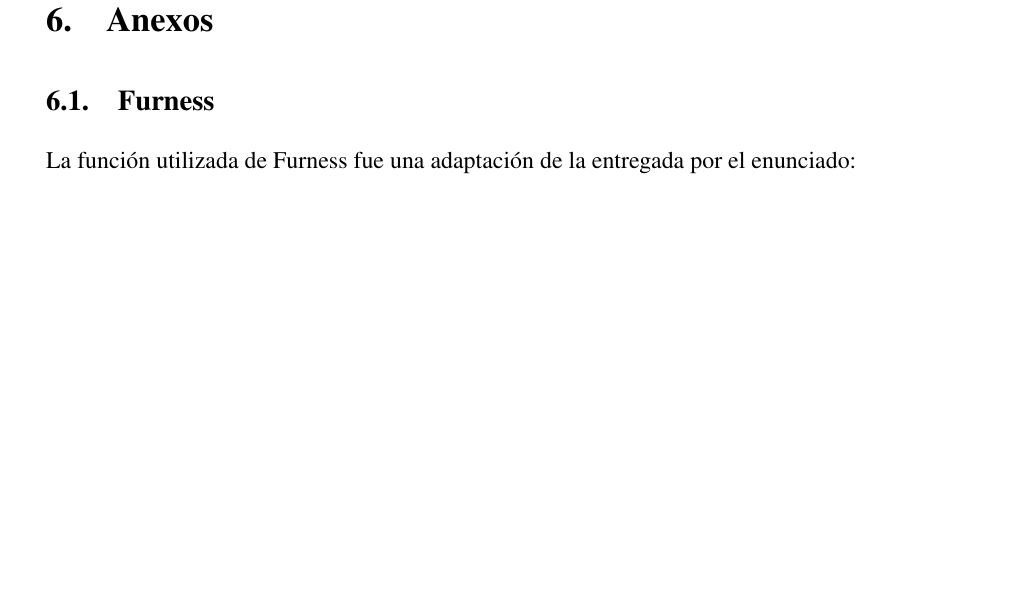
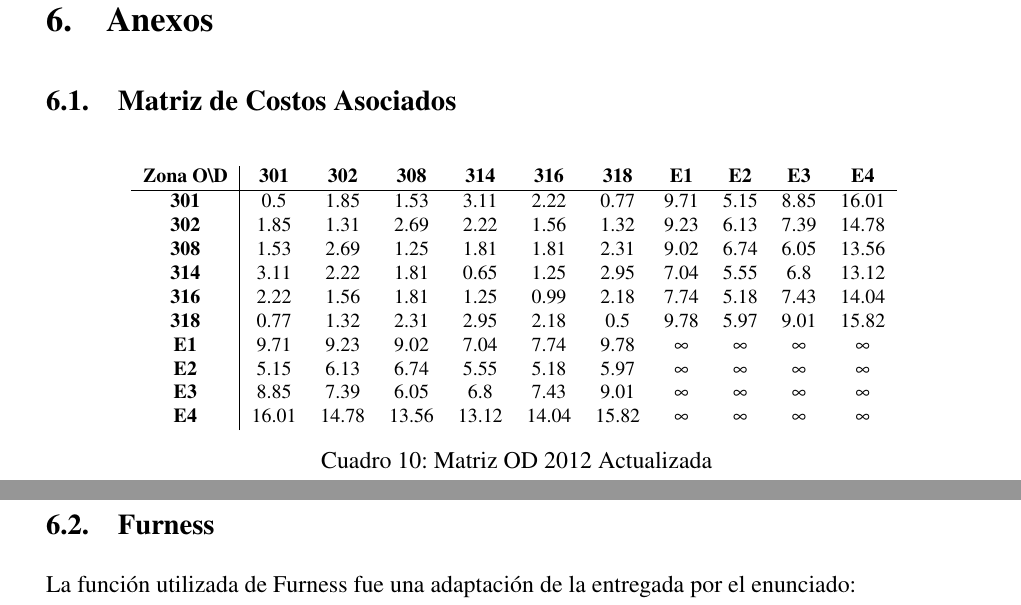
Before and after one commit to LukasWolff2002/TAREA_3_AUTITOS, a LaTeX document (INFORME/informe.tex): part of page 7 of 7 before the commit and two parts of pages 7 and 8 of 8 after it, the two joined at a grey line, cut so that both start at the same text, the shorter picture padded with empty space. Compiled offline with pdfLaTeX.

Commit message:
avance final espero

```diff
--- a/INFORME/informe.tex
+++ b/INFORME/informe.tex
@@ -401,4 +405,22 @@ Finalmente, se logró dar una correcta explicación a todos los resultados obten
 
 \newpage
 \section{Anexos}
+\subsection{Matriz de Costos Asociados}
 
+\begin{table}[H]
+  \centering
+  \footnotesize
+  \begin{tabular}{c|cccccccccc}
+  \textbf{Zona O\textbackslash D} & \textbf{301} & \textbf{302} & \textbf{308} & \textbf{314} & \textbf{316} & \textbf{318} & \textbf{E1} & \textbf{E2} & \textbf{E3} & \textbf{E4} \\ \hline
+  \textbf{301} & 0.5 & 1.85 & 1.53 & 3.11 & 2.22 & 0.77 & 9.71 & 5.15 & 8.85 & 16.01 \\
+  \textbf{302} & 1.85 & 1.31 & 2.69 & 2.22 & 1.56 & 1.32 & 9.23 & 6.13 & 7.39 & 14.78 \\
+  \textbf{308} & 1.53 & 2.69 & 1.25 & 1.81 & 1.81 & 2.31 & 9.02 & 6.74 & 6.05 & 13.56 \\
+  \textbf{314} & 3.11 & 2.22 & 1.81 & 0.65 & 1.25 & 2.95 & 7.04 & 5.55 & 6.8 & 13.12 \\
+  \textbf{316} & 2.22 & 1.56 & 1.81 & 1.25 & 0.99 & 2.18 & 7.74 & 5.18 & 7.43 & 14.04 \\
+  \textbf{318} & 0.77 & 1.32 & 2.31 & 2.95 & 2.18 & 0.5 & 9.78 & 5.97 & 9.01 & 15.82 \\
+  \textbf{E1} & 9.71 & 9.23 & 9.02 & 7.04 & 7.74 & 9.78 & $\infty$ & $\infty$ & $\infty$ & $\infty$ \\
+  \textbf{E2} & 5.15 & 6.13 & 6.74 & 5.55 & 5.18 & 5.97 & $\infty$ & $\infty$ & $\infty$ & $\infty$ \\
+  \textbf{E3} & 8.85 & 7.39 & 6.05 & 6.8 & 7.43 & 9.01 & $\infty$ & $\infty$ & $\infty$ & $\infty$ \\
+  \textbf{E4} & 16.01 & 14.78 & 13.56 & 13.12 & 14.04 & 15.82 & $\infty$ & $\infty$ & $\infty$ & $\infty$ \\
+  \end{tabular}
+  \caption{Matriz OD 2012 Actualizada}
```
Also changed, not shown: CODIGO/cij.py (+2 -0 lines), INFORME/informe.tex (14 more changed lines).
